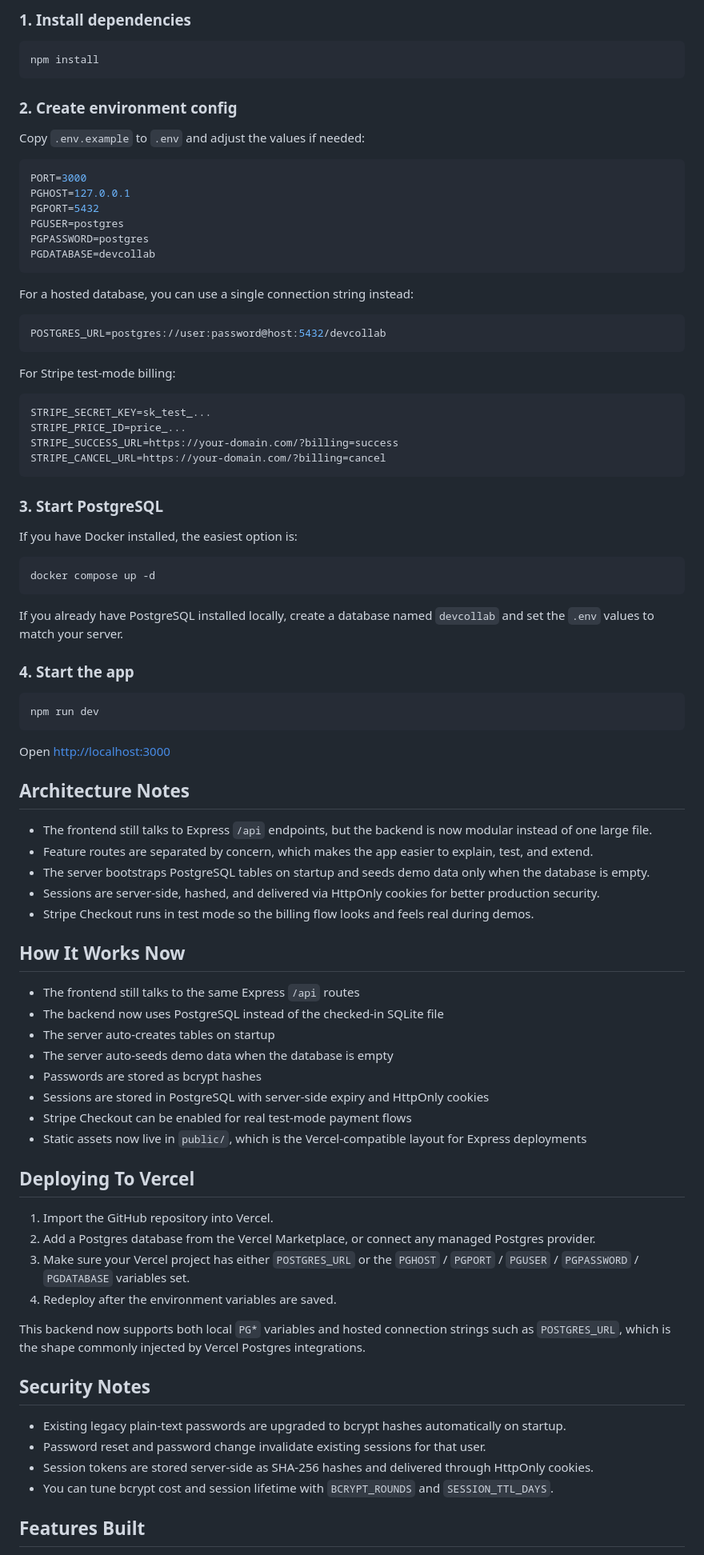
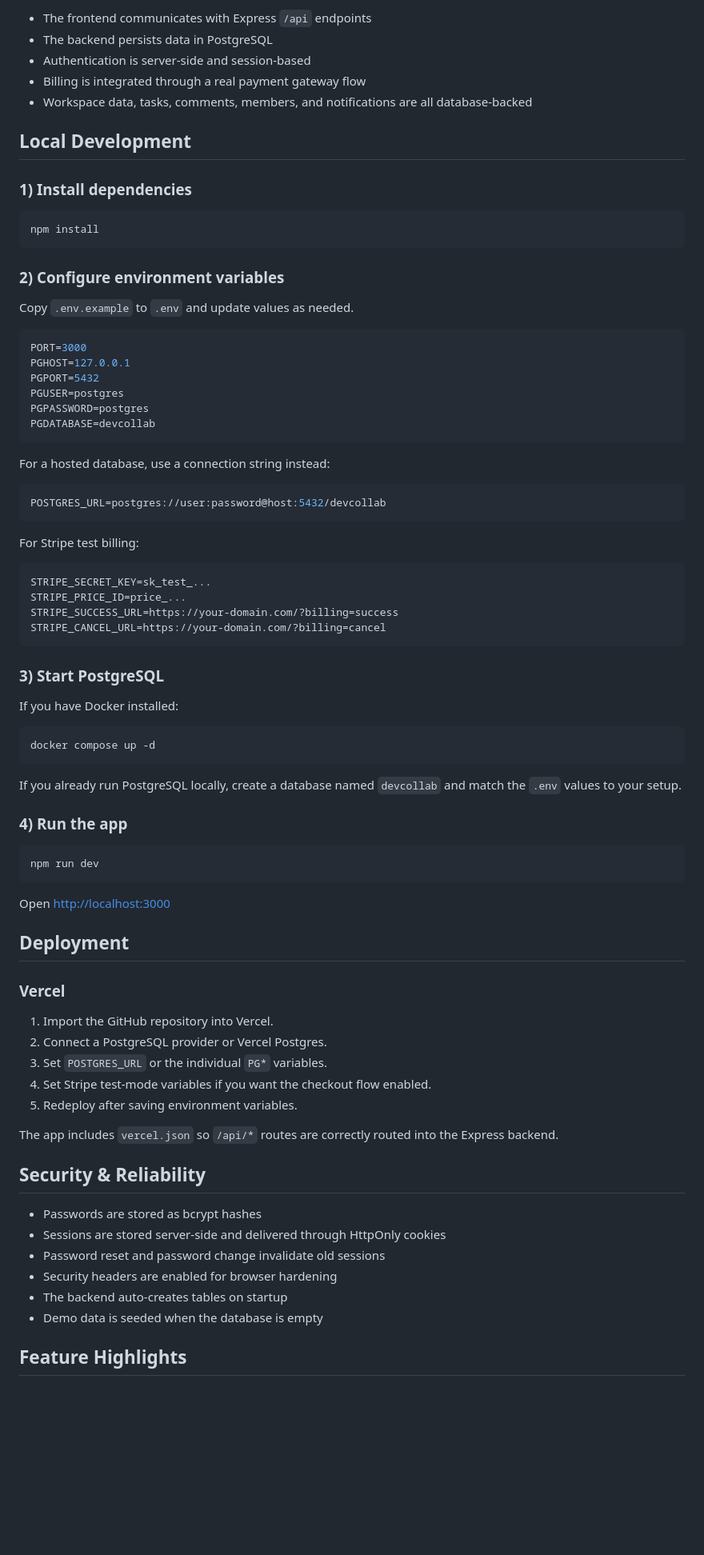
Before and after one commit to myself-archita/devcollab, a Markdown page: README.md, the part around one of its changes. Shown at 80% size. Rendered like a GitHub page; blank space fills up the shorter version.

````diff
--- a/README.md
+++ b/README.md
@@ -56,13 +71,21 @@ devcollab/
 
-### 1. Install dependencies
+- The frontend communicates with Express `/api` endpoints
+- The backend persists data in PostgreSQL
+- Authentication is server-side and session-based
+- Billing is integrated through a real payment gateway flow
+- Workspace data, tasks, comments, members, and notifications are all database-backed
+
+## Local Development
+
+### 1) Install dependencies
 
 ```bash
 npm install
 ```
 
-### 2. Create environment config
+### 2) Configure environment variables
 
-Copy `.env.example` to `.env` and adjust the values if needed:
+Copy `.env.example` to `.env` and update values as needed.
 
 ```env
 PORT=3000
@@ -73,13 +96,13 @@ PGPASSWORD=postgres
 PGDATABASE=devcollab
 ```
 
-For a hosted database, you can use a single connection string instead:
+For a hosted database, use a connection string instead:
 
 ```env
 POSTGRES_URL=postgres://user:password@host:5432/devcollab
 ```
 
-For Stripe test-mode billing:
+For Stripe test billing:
 
 ```env
 STRIPE_SECRET_KEY=sk_test_...
@@ -88,17 +111,17 @@ STRIPE_SUCCESS_URL=https://your-domain.com/?billing=success
 STRIPE_CANCEL_URL=https://your-domain.com/?billing=cancel
 ```
 
-### 3. Start PostgreSQL
+### 3) Start PostgreSQL
 
-If you have Docker installed, the easiest option is:
+If you have Docker installed:
 
 ```bash
 docker compose up -d
 ```
 
-If you already have PostgreSQL installed locally, create a database named `devcollab` and set the `.env` values to match your server.
+If you already run PostgreSQL locally, create a database named `devcollab` and match the `.env` values to your setup.
 
-### 4. Start the app
+### 4) Run the app
 
 ```bash
 npm run dev
@@ -106,40 +129,26 @@ npm run dev
 
 Open [http://localhost:3000](http://localhost:3000)
 
-## Architecture Notes
+## Deployment
 
-- The frontend still talks to Express `/api` endpoints, but the backend is now modular instead of one large file.
-- Feature routes are separated by concern, which makes the app easier to explain, test, and extend.
-- The server bootstraps PostgreSQL tables on startup and seeds demo data only when the database is empty.
-- Sessions are server-side, hashed, and delivered via HttpOnly cookies for better production security.
-- Stripe Checkout runs in test mode so the billing flow looks and feels real during demos.
-
-## How It Works Now
-
-- The frontend still talks to the same Express `/api` routes
-- The backend now uses PostgreSQL instead of the checked-in SQLite file
-- The server auto-creates tables on startup
-- The server auto-seeds demo data when the database is empty
-- Passwords are stored as bcrypt hashes
-- Sessions are stored in PostgreSQL with server-side expiry and HttpOnly cookies
-- Stripe Checkout can be enabled for real test-mode payment flows
-- Static assets now live in `public/`, which is the Vercel-compatible layout for Express deployments
-
-## Deploying To Vercel
+### Vercel
 
 1. Import the GitHub repository into Vercel.
-2. Add a Postgres database from the Vercel Marketplace, or connect any managed Postgres provider.
-3. Make sure your Vercel project has either `POSTGRES_URL` or the `PGHOST` / `PGPORT` / `PGUSER` / `PGPASSWORD` / `PGDATABASE` variables set.
-4. Redeploy after the environment variables are saved.
+2. Connect a PostgreSQL provider or Vercel Postgres.
+3. Set `POSTGRES_URL` or the individual `PG*` variables.
+4. Set Stripe test-mode variables if you want the checkout flow enabled.
+5. Redeploy after saving environment variables.
 
-This backend now supports both local `PG*` variables and hosted connection strings such as `POSTGRES_URL`, which is the shape commonly injected by Vercel Postgres integrations.
+The app includes `vercel.json` so `/api/*` routes are correctly routed into the Express backend.
 
-## Security Notes
+## Security & Reliability
 
-- Existing legacy plain-text passwords are upgraded to bcrypt hashes automatically on startup.
-- Password reset and password change invalidate existing sessions for that user.
-- Session tokens are stored server-side as SHA-256 hashes and delivered through HttpOnly cookies.
-- You can tune bcrypt cost and session lifetime with `BCRYPT_ROUNDS` and `SESSION_TTL_DAYS`.
+- Passwords are stored as bcrypt hashes
+- Sessions are stored server-side and delivered through HttpOnly cookies
+- Password reset and password change invalidate old sessions
+- Security headers are enabled for browser hardening
+- The backend auto-creates tables on startup
+- Demo data is seeded when the database is empty
 
-## Features Built
+## Feature Highlights
 
````
Also changed, not shown: other parts of README.md (+58 -58 lines).
